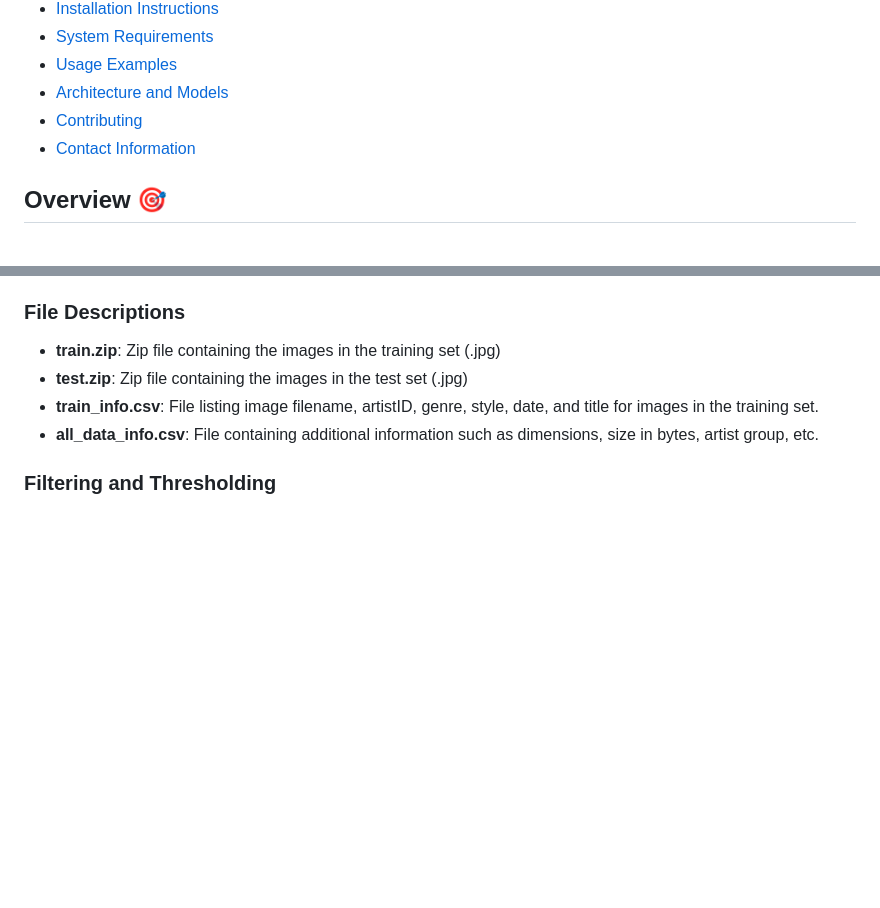
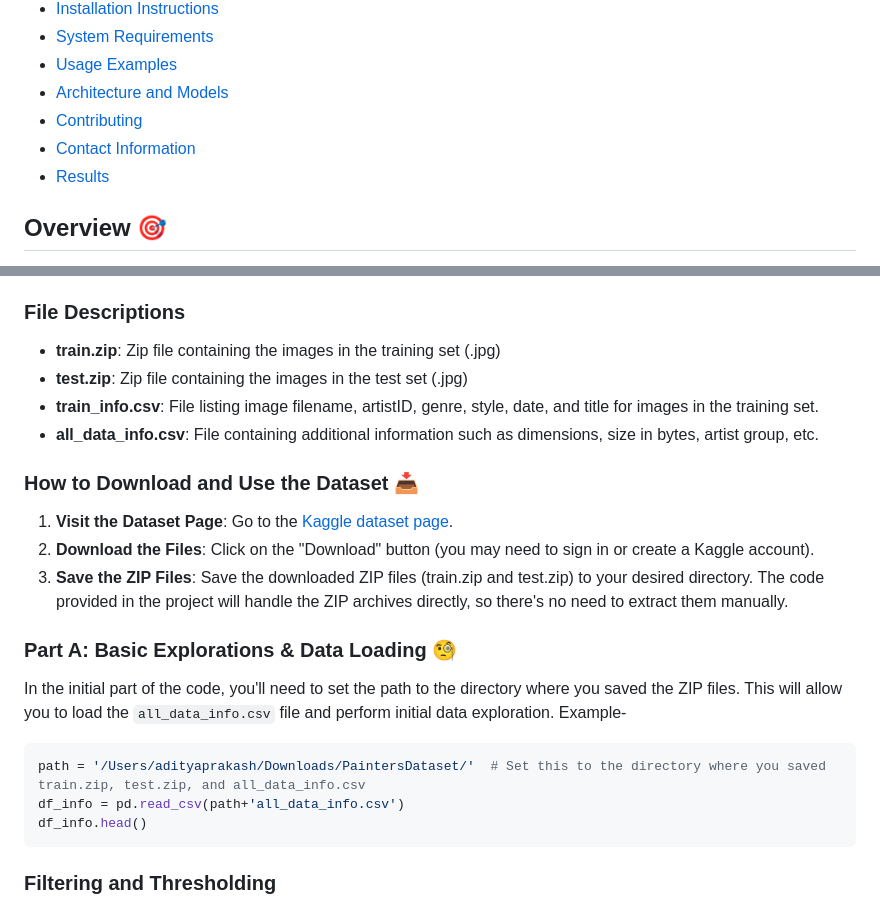
Before and after one commit to ACM40960/project-adityaprakashucd, a Markdown page: README.md, 2 parts joined by grey strips. GitHub-like rendering; blank space fills up the shorter version.

````diff
--- a/README.md
+++ b/README.md
@@ -10,6 +10,7 @@
 - [Architecture and Models](#architecture-and-models)
 - [Contributing](#contributing-)
 - [Contact Information](#contact-information-)
+- [Results](#results-)
 
 ## Overview 🎯
 
@@ -35,6 +36,22 @@ The project utilizes a dataset of paintings available on [Kaggle](https://www.ka
 - **test.zip**: Zip file containing the images in the test set (.jpg)
 - **train_info.csv**: File listing image filename, artistID, genre, style, date, and title for images in the training set.
 - **all_data_info.csv**: File containing additional information such as dimensions, size in bytes, artist group, etc.
+
+### How to Download and Use the Dataset 📥
+
+1. **Visit the Dataset Page**: Go to the [Kaggle dataset page](https://www.kaggle.com/competitions/painter-by-numbers/data).
+2. **Download the Files**: Click on the "Download" button (you may need to sign in or create a Kaggle account).
+3. **Save the ZIP Files**: Save the downloaded ZIP files (train.zip and test.zip) to your desired directory. The code provided in the project will handle the ZIP archives directly, so there's no need to extract them manually.
+
+### Part A: Basic Explorations & Data Loading 🧐
+
+In the initial part of the code, you'll need to set the path to the directory where you saved the ZIP files. This will allow you to load the `all_data_info.csv` file and perform initial data exploration. Example-
+
+```python
+path = '/Users/adityaprakash/Downloads/PaintersDataset/'  # Set this to the directory where you saved train.zip, test.zip, and all_data_info.csv
+df_info = pd.read_csv(path+'all_data_info.csv')
+df_info.head()
+```
 
 ### Filtering and Thresholding
 
````
Also changed, not shown: other parts of README.md (+37 -0 lines).
